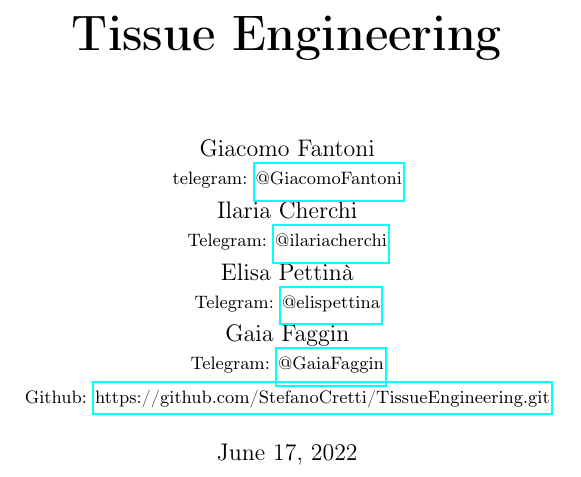
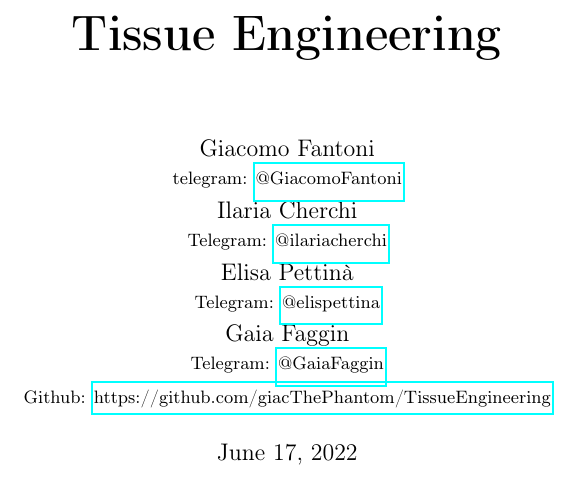
Before and after one commit to giacThePhantom/TissueEngineering, a LaTeX thesis (principal.tex): part of page 1 of 81, cut so that both start at the same text. Compiled offline with pdfLaTeX.

Commit message:
Corrected repo link

```diff
--- a/principal.tex
+++ b/principal.tex
@@ -11,7 +11,7 @@
   \small Telegram: \href{https://t.me/elisapettina}{@elispettina} \\[3pt]
   Gaia Faggin\\
   \small Telegram: \href{https://t.me/GaiaFaggin}{@GaiaFaggin} \\[3pt]
-\small Github: \href{https://github.com/StefanoCretti/TissueEngineering.git}{https://github.com/StefanoCretti/TissueEngineering.git}}
+\small Github: \href{https://github.com/giacThePhantom/TissueEngineering}{https://github.com/giacThePhantom/TissueEngineering}}
 
 \begin{document}
 \maketitle
```
